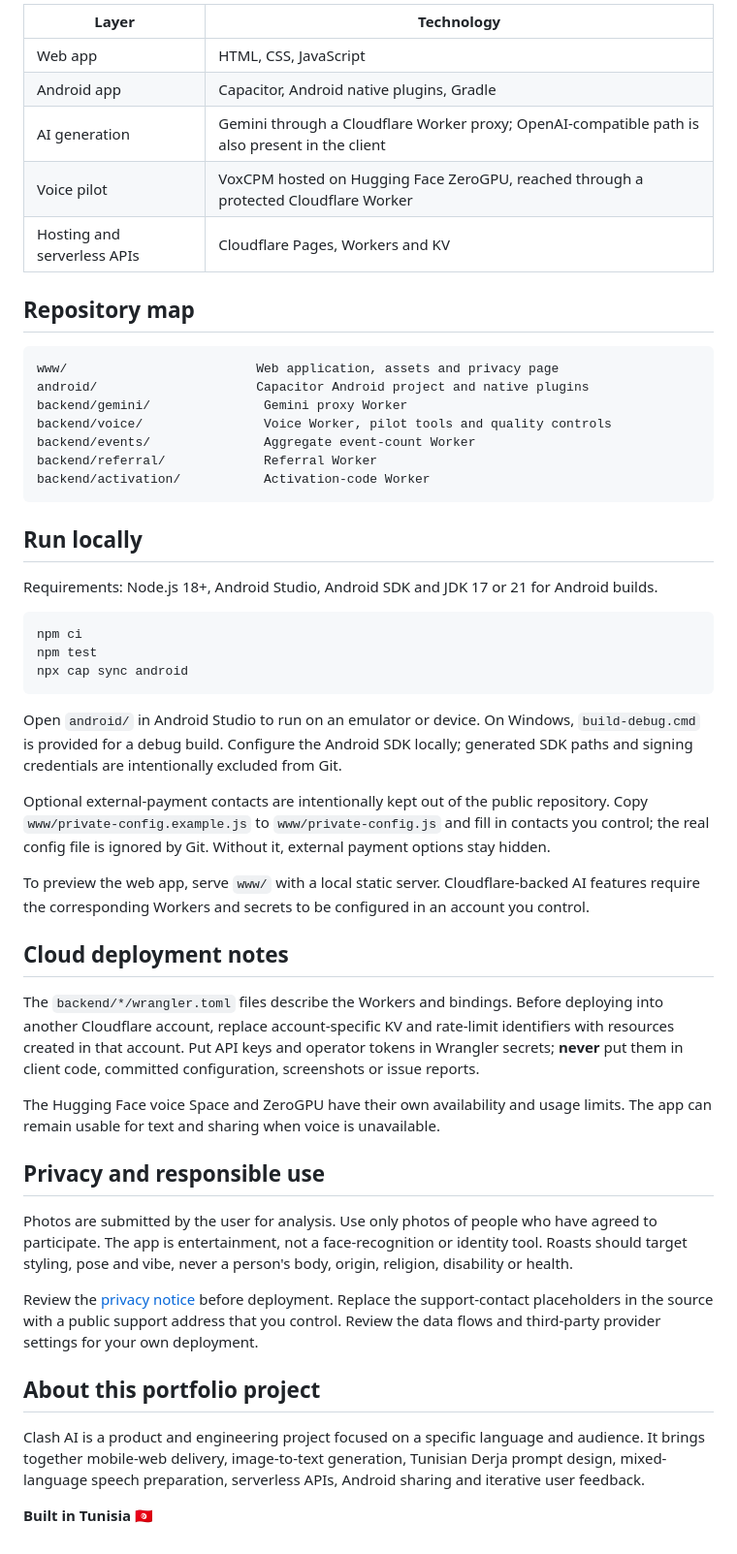
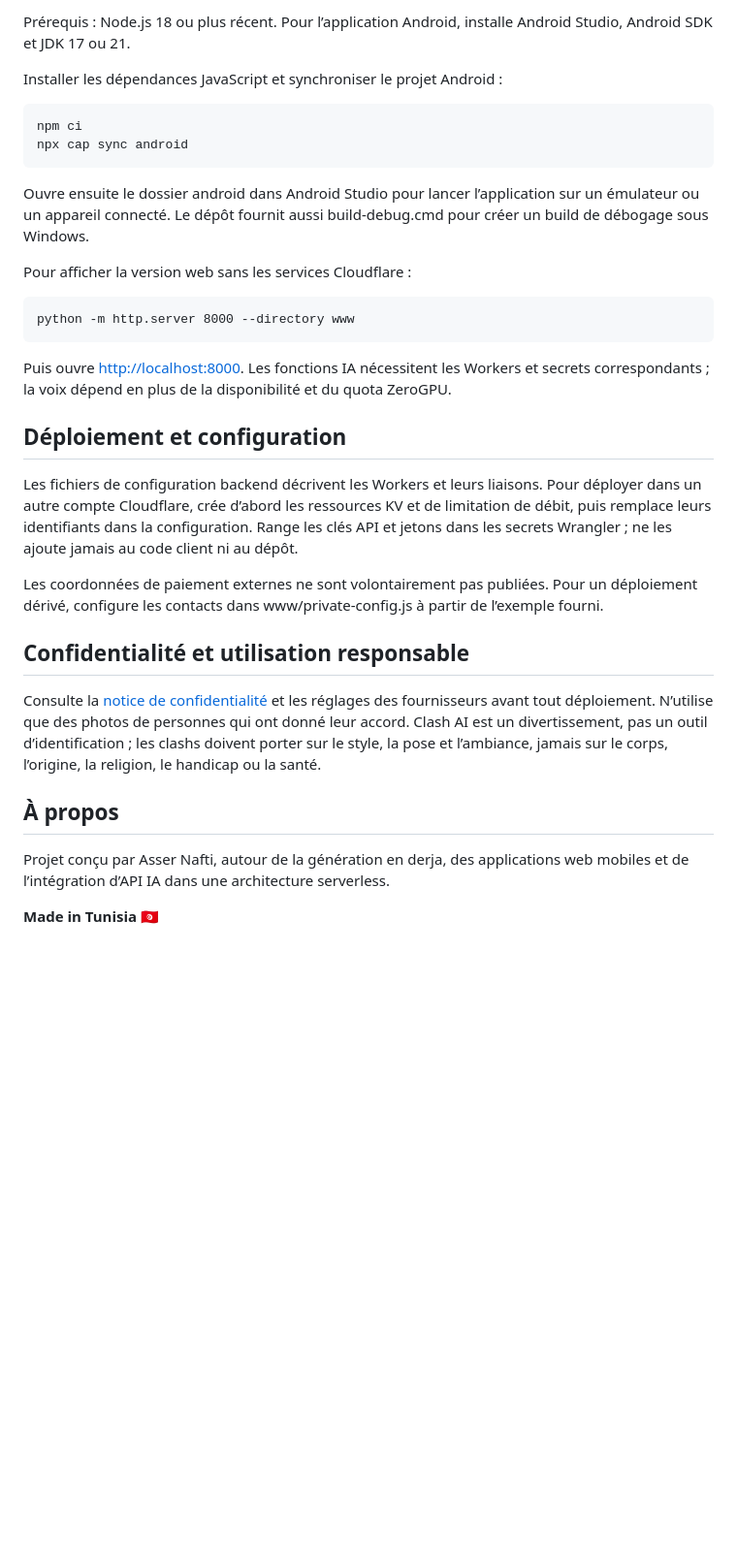
Before and after one commit to anprogamernafti-boop/clash-ai, a Markdown page: README.md, the part around one of its changes. Shown at 97% size. GitHub-like rendering; blank space fills up the shorter version.

Commit message:
Improve project README and setup guide

````diff
--- a/README.md
+++ b/README.md
@@ -43,54 +41,31 @@ flowchart LR
 
-| Layer | Technology |
-|---|---|
-| Web app | HTML, CSS, JavaScript |
-| Android app | Capacitor, Android native plugins, Gradle |
-| AI generation | Gemini through a Cloudflare Worker proxy; OpenAI-compatible path is also present in the client |
-| Voice pilot | VoxCPM hosted on Hugging Face ZeroGPU, reached through a protected Cloudflare Worker |
-| Hosting and serverless APIs | Cloudflare Pages, Workers and KV |
+Prérequis : Node.js 18 ou plus récent. Pour l’application Android, installe Android Studio, Android SDK et JDK 17 ou 21.
 
-## Repository map
+Installer les dépendances JavaScript et synchroniser le projet Android :
 
-```text
-www/                         Web application, assets and privacy page
-android/                     Capacitor Android project and native plugins
-backend/gemini/               Gemini proxy Worker
-backend/voice/                Voice Worker, pilot tools and quality controls
-backend/events/               Aggregate event-count Worker
-backend/referral/             Referral Worker
-backend/activation/           Activation-code Worker
-```
+    npm ci
+    npx cap sync android
 
-## Run locally
+Ouvre ensuite le dossier android dans Android Studio pour lancer l’application sur un émulateur ou un appareil connecté. Le dépôt fournit aussi build-debug.cmd pour créer un build de débogage sous Windows.
 
-Requirements: Node.js 18+, Android Studio, Android SDK and JDK 17 or 21 for Android builds.
+Pour afficher la version web sans les services Cloudflare :
 
-```bash
-npm ci
-npm test
-npx cap sync android
-```
+    python -m http.server 8000 --directory www
 
-Open `android/` in Android Studio to run on an emulator or device. On Windows, `build-debug.cmd` is provided for a debug build. Configure the Android SDK locally; generated SDK paths and signing credentials are intentionally excluded from Git.
+Puis ouvre [http://localhost:8000](http://localhost:8000). Les fonctions IA nécessitent les Workers et secrets correspondants ; la voix dépend en plus de la disponibilité et du quota ZeroGPU.
 
-Optional external-payment contacts are intentionally kept out of the public repository. Copy `www/private-config.example.js` to `www/private-config.js` and fill in contacts you control; the real config file is ignored by Git. Without it, external payment options stay hidden.
+## Déploiement et configuration
 
-To preview the web app, serve `www/` with a local static server. Cloudflare-backed AI features require the corresponding Workers and secrets to be configured in an account you control.
+Les fichiers de configuration backend décrivent les Workers et leurs liaisons. Pour déployer dans un autre compte Cloudflare, crée d’abord les ressources KV et de limitation de débit, puis remplace leurs identifiants dans la configuration. Range les clés API et jetons dans les secrets Wrangler ; ne les ajoute jamais au code client ni au dépôt.
 
-## Cloud deployment notes
+Les coordonnées de paiement externes ne sont volontairement pas publiées. Pour un déploiement dérivé, configure les contacts dans www/private-config.js à partir de l’exemple fourni.
 
-The `backend/*/wrangler.toml` files describe the Workers and bindings. Before deploying into another Cloudflare account, replace account-specific KV and rate-limit identifiers with resources created in that account. Put API keys and operator tokens in Wrangler secrets; **never** put them in client code, committed configuration, screenshots or issue reports.
+## Confidentialité et utilisation responsable
 
-The Hugging Face voice Space and ZeroGPU have their own availability and usage limits. The app can remain usable for text and sharing when voice is unavailable.
+Consulte la [notice de confidentialité](https://clash-ai.pages.dev/privacy.html) et les réglages des fournisseurs avant tout déploiement. N’utilise que des photos de personnes qui ont donné leur accord. Clash AI est un divertissement, pas un outil d’identification ; les clashs doivent porter sur le style, la pose et l’ambiance, jamais sur le corps, l’origine, la religion, le handicap ou la santé.
 
-## Privacy and responsible use
+## À propos
 
-Photos are submitted by the user for analysis. Use only photos of people who have agreed to participate. The app is entertainment, not a face-recognition or identity tool. Roasts should target styling, pose and vibe, never a person's body, origin, religion, disability or health.
+Projet conçu par Asser Nafti, autour de la génération en derja, des applications web mobiles et de l’intégration d’API IA dans une architecture serverless.
 
-Review the [privacy notice](https://clash-ai.pages.dev/privacy.html) before deployment. Replace the support-contact placeholders in the source with a public support address that you control. Review the data flows and third-party provider settings for your own deployment.
-
-## About this portfolio project
-
-Clash AI is a product and engineering project focused on a specific language and audience. It brings together mobile-web delivery, image-to-text generation, Tunisian Derja prompt design, mixed-language speech preparation, serverless APIs, Android sharing and iterative user feedback.
-
-**Built in Tunisia 🇹🇳**
+**Made in Tunisia 🇹🇳**
````
Also changed, not shown: other parts of README.md (+24 -26 lines).
